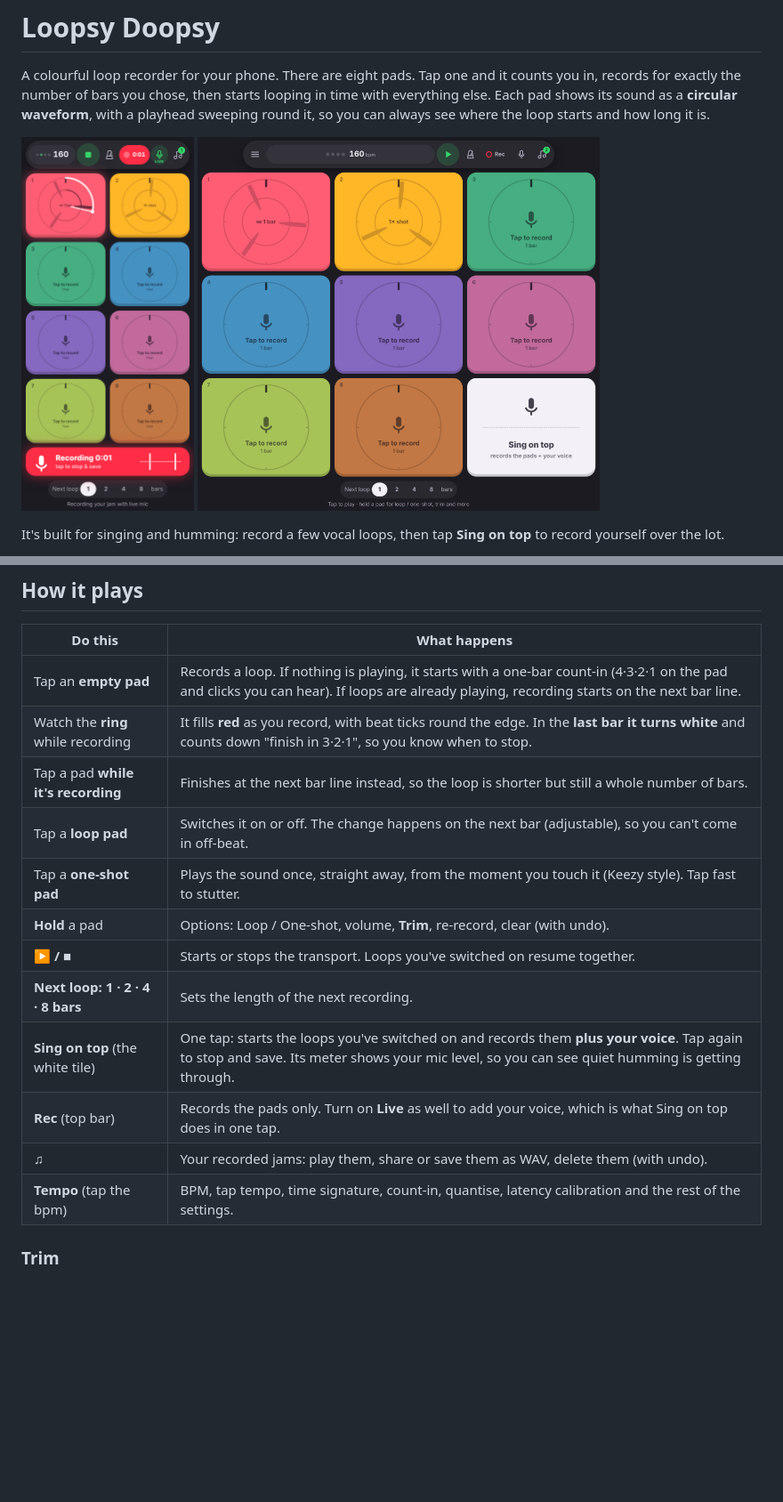
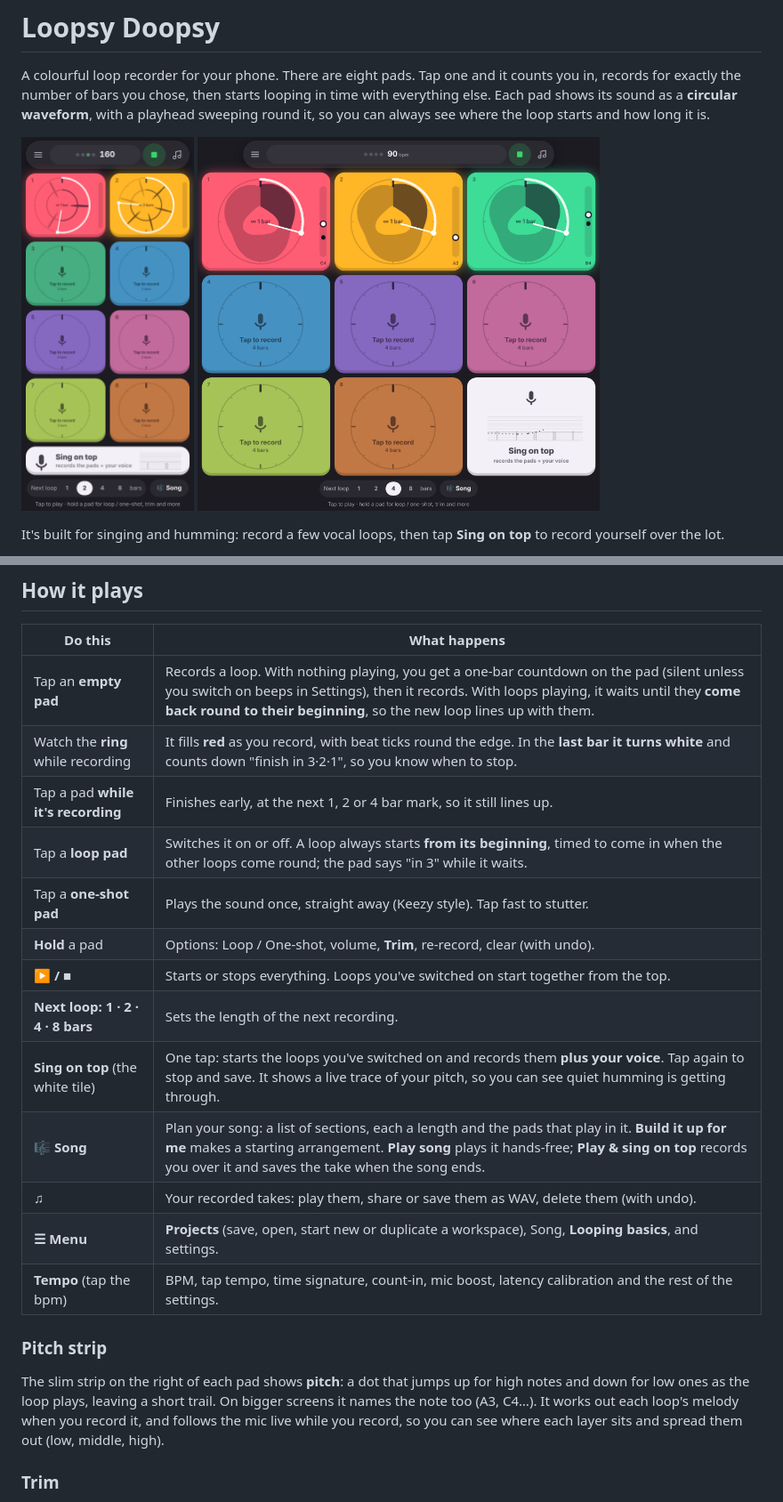
Before and after one commit to deepbreathin/loopsydoopsy, a Markdown page: README.md, 2 parts joined by grey strips. Shown at 89% size. GitHub-like rendering; pictures changed too: docs/screenshot.png, docs/unfolded.png; blank space fills up the shorter version.

```diff
--- a/README.md
+++ b/README.md
@@ -43,18 +43,23 @@ Browsers only allow the microphone on **https** or `localhost`. The Android app
 
 | Do this | What happens |
 | --- | --- |
-| Tap an **empty pad** | Records a loop. If nothing is playing, it starts with a one-bar count-in (4·3·2·1 on the pad and clicks you can hear). If loops are already playing, recording starts on the next bar line. |
+| Tap an **empty pad** | Records a loop. With nothing playing, you get a one-bar countdown on the pad (silent unless you switch on beeps in Settings), then it records. With loops playing, it waits until they **come back round to their beginning**, so the new loop lines up with them. |
 | Watch the **ring** while recording | It fills **red** as you record, with beat ticks round the edge. In the **last bar it turns white** and counts down "finish in 3·2·1", so you know when to stop. |
-| Tap a pad **while it's recording** | Finishes at the next bar line instead, so the loop is shorter but still a whole number of bars. |
-| Tap a **loop pad** | Switches it on or off. The change happens on the next bar (adjustable), so you can't come in off-beat. |
-| Tap a **one-shot pad** | Plays the sound once, straight away, from the moment you touch it (Keezy style). Tap fast to stutter. |
+| Tap a pad **while it's recording** | Finishes early, at the next 1, 2 or 4 bar mark, so it still lines up. |
+| Tap a **loop pad** | Switches it on or off. A loop always starts **from its beginning**, timed to come in when the other loops come round; the pad says "in 3" while it waits. |
+| Tap a **one-shot pad** | Plays the sound once, straight away (Keezy style). Tap fast to stutter. |
 | **Hold** a pad | Options: Loop / One-shot, volume, **Trim**, re-record, clear (with undo). |
-| **▶ / ■** | Starts or stops the transport. Loops you've switched on resume together. |
+| **▶ / ■** | Starts or stops everything. Loops you've switched on start together from the top. |
 | **Next loop: 1 · 2 · 4 · 8 bars** | Sets the length of the next recording. |
-| **Sing on top** (the white tile) | One tap: starts the loops you've switched on and records them **plus your voice**. Tap again to stop and save. Its meter shows your mic level, so you can see quiet humming is getting through. |
-| **Rec** (top bar) | Records the pads only. Turn on **Live** as well to add your voice, which is what Sing on top does in one tap. |
-| **♫** | Your recorded jams: play them, share or save them as WAV, delete them (with undo). |
-| **Tempo** (tap the bpm) | BPM, tap tempo, time signature, count-in, quantise, latency calibration and the rest of the settings. |
+| **Sing on top** (the white tile) | One tap: starts the loops you've switched on and records them **plus your voice**. Tap again to stop and save. It shows a live trace of your pitch, so you can see quiet humming is getting through. |
+| **🎼 Song** | Plan your song: a list of sections, each a length and the pads that play in it. **Build it up for me** makes a starting arrangement. **Play song** plays it hands-free; **Play & sing on top** records you over it and saves the take when the song ends. |
+| **♫** | Your recorded takes: play them, share or save them as WAV, delete them (with undo). |
+| **☰ Menu** | **Projects** (save, open, start new or duplicate a workspace), Song, **Looping basics**, and settings. |
+| **Tempo** (tap the bpm) | BPM, tap tempo, time signature, count-in, mic boost, latency calibration and the rest of the settings. |
+
+### Pitch strip
+
+The slim strip on the right of each pad shows **pitch**: a dot that jumps up for high notes and down for low ones as the loop plays, leaving a short trail. On bigger screens it names the note too (A3, C4…). It works out each loop's melody when you record it, and follows the mic live while you record, so you can see where each layer sits and spread them out (low, middle, high).
 
 ### Trim
 
```
Also changed, not shown: other parts of README.md (+15 -11 lines), 13 other files.
